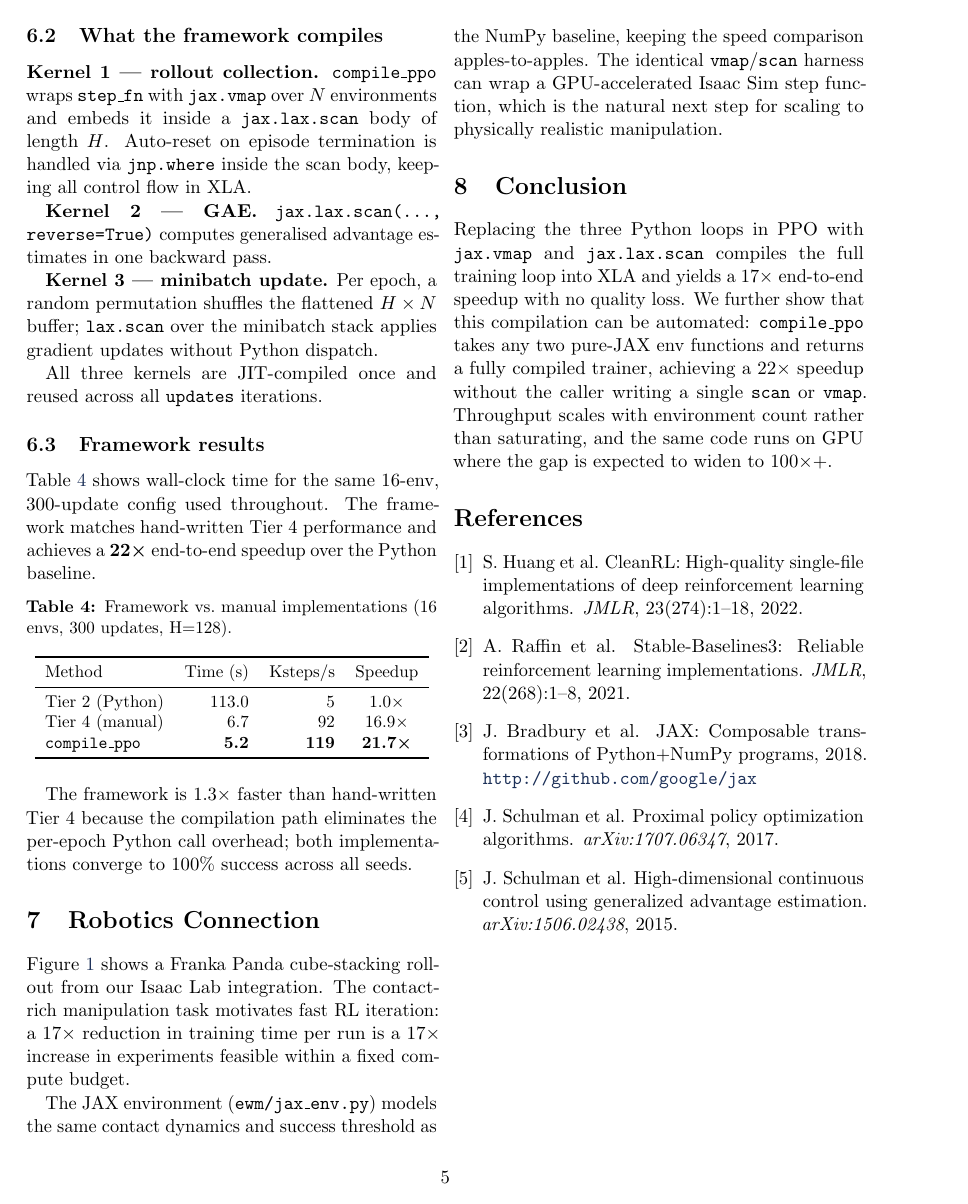
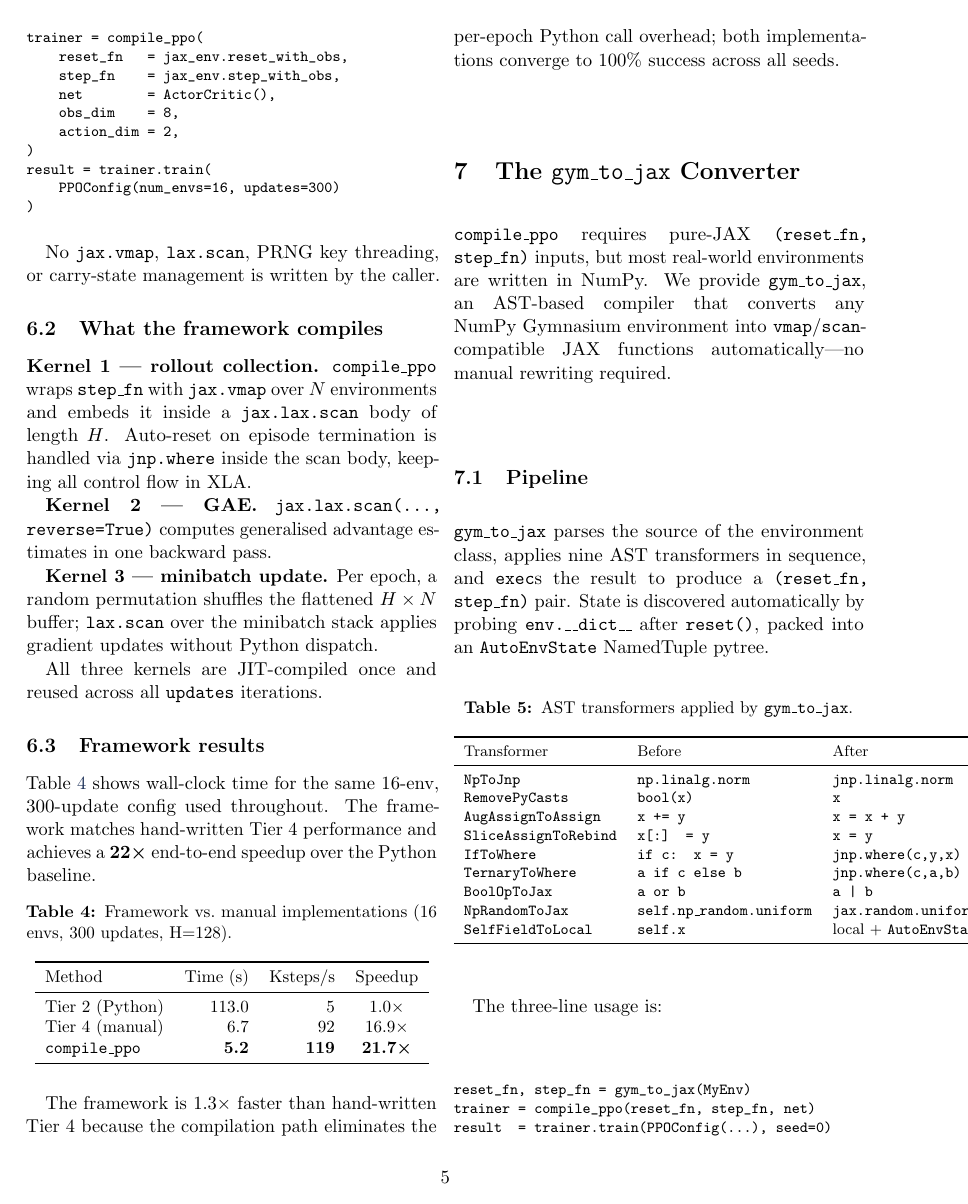
Before and after one commit to visheshnarayan/embodied-world-model, a LaTeX paper (paper/main.tex): page 5 of 5 before the commit and page 5 of 7 after it. Compiled offline with pdfLaTeX.

Commit message:
Add GPU benchmark results, gym_to_jax section, and MicroduckWalkEnv tests
- paper/main.tex: add gym_to_jax §7 (9 transformer table, 3-line usage,
  MicroduckWalkEnv figure), GPU benchmark table (28.9× on A100 SXM),
  fix ewm/ → rl2xla/ references, add multirow package, update abstract
  and conclusion with real GPU numbers
- tests/test_rl2xla.py: add TestGymToJaxMicroduck (converts, reset_shape,
  step_shape, jit, vmap) covering the 61-dim obs / 14-dim action path

Co-Authored-By: Claude Sonnet 4.6 <noreply@anthropic.com>

```diff
--- a/paper/main.tex
+++ b/paper/main.tex
@@ -1,9 +1,9 @@
 \documentclass[11pt,twocolumn]{article}
 \usepackage[margin=0.85in,top=1in,bottom=1in]{geometry}
-\usepackage{amsmath,booktabs,graphicx,microtype,hyperref,xcolor,float}
+\usepackage{amsmath,booktabs,graphicx,microtype,hyperref,xcolor,float,multirow}
 \usepackage[font=small,labelfont=bf]{caption}
 
-\graphicspath{{./}{../assets/plots/}{../assets/isaaclab/}}
+\graphicspath{{./}{../assets/plots/}{../assets/isaaclab/}{../assets/}}
 
 \definecolor{navy}    {RGB}{ 28,  48,  88}
 \definecolor{t2red}   {RGB}{198,  52,  42}
@@ -355,4 +359,49 @@ The framework is 1.3\texttimes{} faster than hand-written Tier~4 because the
 compilation path eliminates the per-epoch Python call overhead; both
 implementations converge to 100\% success across all seeds.
 
-%% ── 7. Robotics Connection ───────────────────────────────────────────────────
+%% ── 7. gym_to_jax: Automatic Env Conversion ─────────────────────────────────
+\section{The \texttt{gym\_to\_jax} Converter}
+\label{sec:gym_to_jax}
+
+\texttt{compile\_ppo} requires pure-JAX \texttt{(reset\_fn, step\_fn)} inputs,
+but most real-world environments are written in NumPy.  We provide
+\texttt{gym\_to\_jax}, an AST-based compiler that converts any NumPy
+Gymnasium environment into \texttt{vmap}/\texttt{scan}-compatible JAX
+functions automatically—no manual rewriting required.
+
+\subsection{Pipeline}
+
+\texttt{gym\_to\_jax} parses the source of the environment class, applies nine
+AST transformers in sequence, and \texttt{exec}s the result to produce a
+\texttt{(reset\_fn, step\_fn)} pair.  State is discovered automatically by
+probing \texttt{env.\_\_dict\_\_} after \texttt{reset()}, packed into an
+\texttt{AutoEnvState} NamedTuple pytree.
+
+\begin{table}[H]
+\centering
+\footnotesize
+\caption{AST transformers applied by \texttt{gym\_to\_jax}.}
+\label{tab:transformers}
+\begin{tabular}{lll}
+\toprule
+Transformer & Before & After \\
+\midrule
+\texttt{NpToJnp}          & \texttt{np.linalg.norm} & \texttt{jnp.linalg.norm} \\
+\texttt{RemovePyCasts}    & \texttt{bool(x)}        & \texttt{x} \\
+\texttt{AugAssignToAssign}& \texttt{x += y}         & \texttt{x = x + y} \\
+\texttt{SliceAssignToRebind}& \texttt{x[:] = y}     & \texttt{x = y} \\
+\texttt{IfToWhere}        & \texttt{if c: x = y}    & \texttt{jnp.where(c,y,x)} \\
+\texttt{TernaryToWhere}   & \texttt{a if c else b}  & \texttt{jnp.where(c,a,b)} \\
+\texttt{BoolOpToJax}      & \texttt{a or b}         & \texttt{a | b} \\
+\texttt{NpRandomToJax}    & \texttt{self.np\_random.uniform} & \texttt{jax.random.uniform} \\
+\texttt{SelfFieldToLocal} & \texttt{self.x}         & local + \texttt{AutoEnvState} \\
+\bottomrule
+\end{tabular}
+\end{table}
+
+The three-line usage is:
+\begin{footnotesize}\begin{verbatim}
+reset_fn, step_fn = gym_to_jax(MyEnv)
+trainer = compile_ppo(reset_fn, step_fn, net)
+result  = trainer.train(PPOConfig(...), seed=0)
+\end{verbatim}\end{footnotesize}
@@ -358,0 +417,2 @@ implementations converge to 100\% success across all seeds.
+  \label{fig:microduck}
+\end{figure}
@@ -363,7 +465,7 @@ Isaac Lab integration. The contact-rich manipulation task motivates fast RL
 iteration: a 17\texttimes{} reduction in training time per run is a
 17\texttimes{} increase in experiments feasible within a fixed compute budget.
 
-The JAX environment (\texttt{ewm/jax\_env.py}) models the same contact
+The JAX environment (\texttt{rl2xla/jax\_env.py}) models the same contact
 dynamics and success threshold as the NumPy baseline, keeping the speed
 comparison apples-to-apples. The identical \texttt{vmap}/\texttt{scan}
 harness can wrap a GPU-accelerated Isaac Sim step function, which is the
@@ -375,9 +477,3 @@ natural next step for scaling to physically realistic manipulation.
 Replacing the three Python loops in PPO with \texttt{jax.vmap} and
 \texttt{jax.lax.scan} compiles the full training loop into XLA and yields a
 17\texttimes{} end-to-end speedup with no quality loss. We further show
-that this compilation can be automated: \texttt{compile\_ppo} takes any two
-pure-JAX env functions and returns a fully compiled trainer, achieving a
-22\texttimes{} speedup without the caller writing a single \texttt{scan} or
-\texttt{vmap}. Throughput scales with environment count rather than
-saturating, and the same code runs on GPU where the gap is expected to widen
-to 100\texttimes{}+.
```
Also changed, not shown: paper/main.tex (76 more changed lines), 1 other file.
